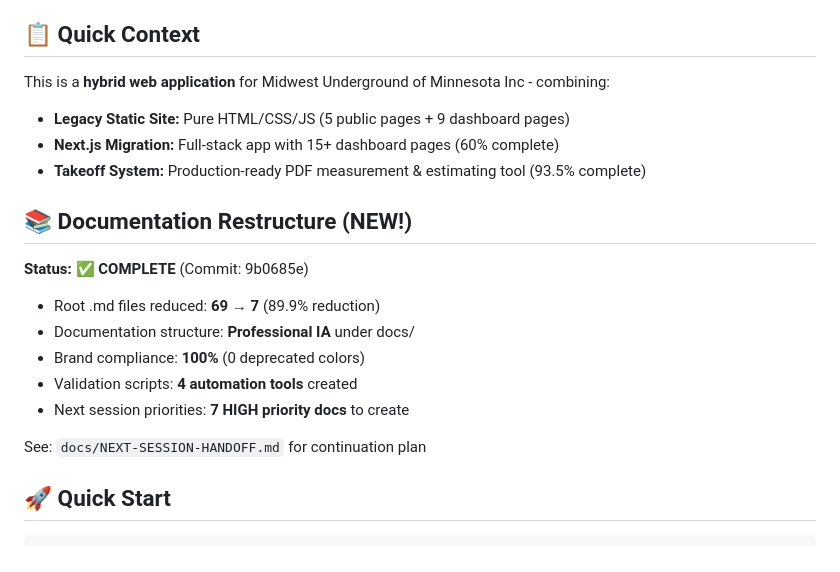
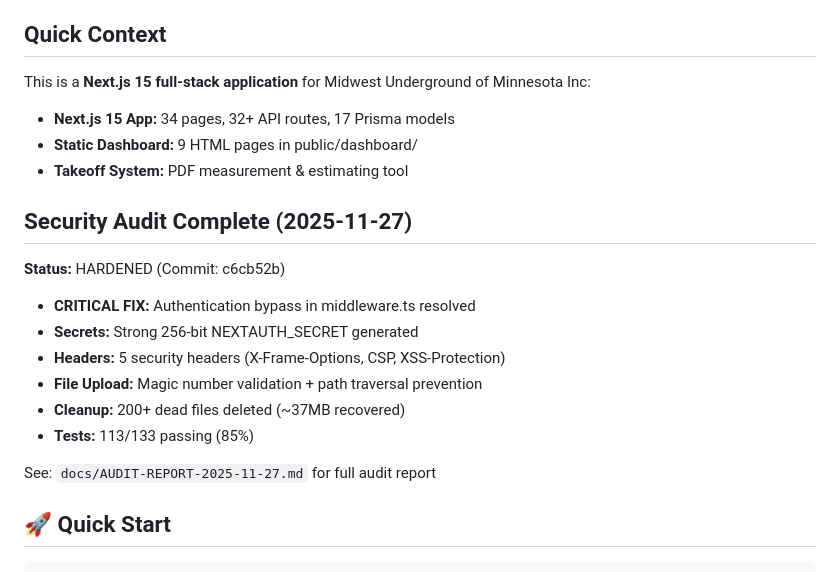
Before and after one commit to nice-and-precise/midwest-underground-website, a Markdown page: PROJECT_INDEX.md, the part around one of its changes. GitHub-like rendering.

Commit message:
docs: update PROJECT_INDEX.md with security audit results
- Updated version to 6.0.0
- Added security audit summary (2025-11-27)
- Documented CRITICAL auth bypass fix
- Added security headers and file upload hardening
- Noted 37MB cleanup (200+ files removed)
- Test status: 113/133 passing (85%)

🤖 Generated with [Claude Code](https://claude.com/claude-code)

Co-Authored-By: Claude <noreply@anthropic.com>

```diff
--- a/PROJECT_INDEX.md
+++ b/PROJECT_INDEX.md
@@ -7,23 +7,24 @@
 **Token Efficiency:** 94% reduction (58K → 3.5K tokens)
 
-## 📋 Quick Context
+## Quick Context
 
-This is a **hybrid web application** for Midwest Underground of Minnesota Inc - combining:
-- **Legacy Static Site:** Pure HTML/CSS/JS (5 public pages + 9 dashboard pages)
-- **Next.js Migration:** Full-stack app with 15+ dashboard pages (60% complete)
-- **Takeoff System:** Production-ready PDF measurement & estimating tool (93.5% complete)
+This is a **Next.js 15 full-stack application** for Midwest Underground of Minnesota Inc:
+- **Next.js 15 App:** 34 pages, 32+ API routes, 17 Prisma models
+- **Static Dashboard:** 9 HTML pages in public/dashboard/
+- **Takeoff System:** PDF measurement & estimating tool
 
-## 📚 Documentation Restructure (NEW!)
+## Security Audit Complete (2025-11-27)
 
-**Status:** ✅ **COMPLETE** (Commit: 9b0685e)
+**Status:** HARDENED (Commit: c6cb52b)
 
-- Root .md files reduced: **69 → 7** (89.9% reduction)
-- Documentation structure: **Professional IA** under docs/
-- Brand compliance: **100%** (0 deprecated colors)
-- Validation scripts: **4 automation tools** created
-- Next session priorities: **7 HIGH priority docs** to create
+- **CRITICAL FIX:** Authentication bypass in middleware.ts resolved
+- **Secrets:** Strong 256-bit NEXTAUTH_SECRET generated
+- **Headers:** 5 security headers (X-Frame-Options, CSP, XSS-Protection)
+- **File Upload:** Magic number validation + path traversal prevention
+- **Cleanup:** 200+ dead files deleted (~37MB recovered)
+- **Tests:** 113/133 passing (85%)
 
-See: `docs/NEXT-SESSION-HANDOFF.md` for continuation plan
+See: `docs/AUDIT-REPORT-2025-11-27.md` for full audit report
 
 ## 🚀 Quick Start
 
```
Also changed, not shown: other parts of PROJECT_INDEX.md (+3 -3 lines).
